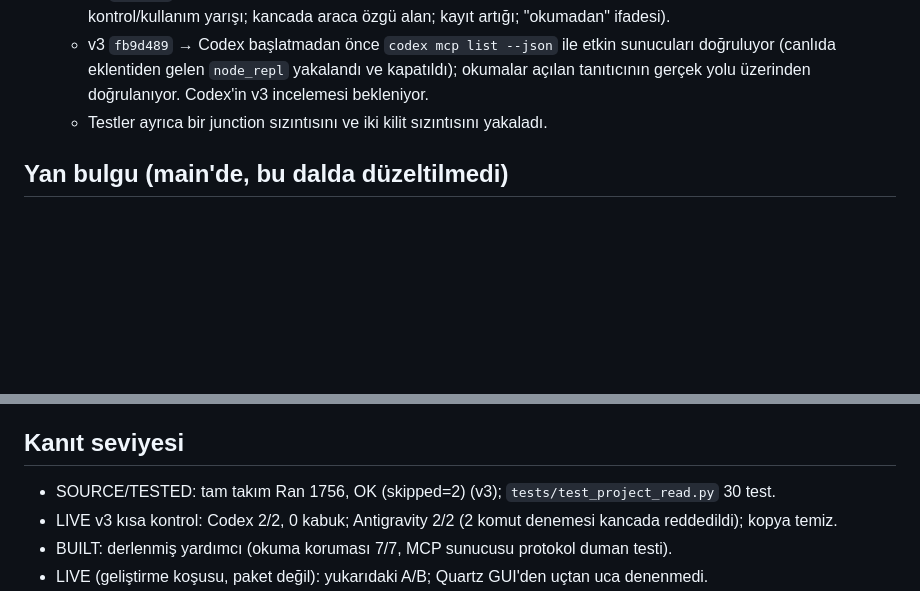
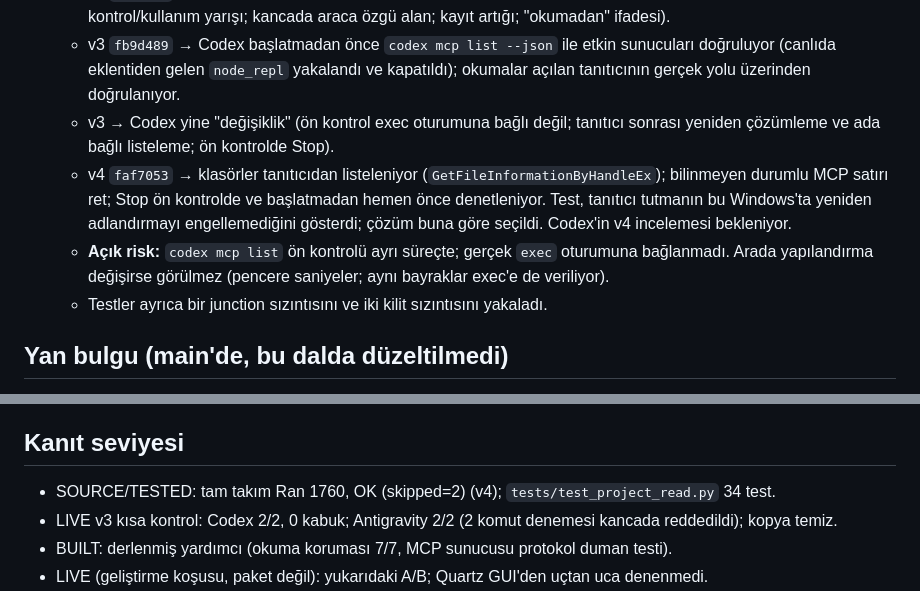
Before and after one commit to sdfallen/Quartz, a Markdown page: docs/CLAUDE_NIGHT_EXPLORATION_20261112.md, 2 parts joined by grey strips. Drawn GitHub-style; blank space fills up the shorter version.

Commit message:
Night report: v4 round and the open exec-binding risk
Co-Authored-By: Claude Opus 5.5 <noreply@anthropic.com>

```diff
--- a/docs/CLAUDE_NIGHT_EXPLORATION_20261112.md
+++ b/docs/CLAUDE_NIGHT_EXPLORATION_20261112.md
@@ -45,7 +45,13 @@ Dal `claude/project-read-20261112` (`6b8bcba` → `e29c38d`).
     kontrol/kullanım yarışı; kancada araca özgü alan; kayıt artığı; "okumadan" ifadesi).
   - v3 `fb9d489` → Codex başlatmadan önce `codex mcp list --json` ile etkin sunucuları doğruluyor (canlıda eklentiden
     gelen `node_repl` yakalandı ve kapatıldı); okumalar açılan tanıtıcının gerçek yolu üzerinden doğrulanıyor.
-    Codex'in v3 incelemesi bekleniyor.
+  - v3 → Codex yine "değişiklik" (ön kontrol exec oturumuna bağlı değil; tanıtıcı sonrası yeniden çözümleme ve
+    ada bağlı listeleme; ön kontrolde Stop).
+  - v4 `faf7053` → klasörler tanıtıcıdan listeleniyor (`GetFileInformationByHandleEx`); bilinmeyen durumlu MCP satırı
+    ret; Stop ön kontrolde ve başlatmadan hemen önce denetleniyor. Test, tanıtıcı tutmanın bu Windows'ta yeniden
+    adlandırmayı engellemediğini gösterdi; çözüm buna göre seçildi. Codex'in v4 incelemesi bekleniyor.
+  - **Açık risk:** `codex mcp list` ön kontrolü ayrı süreçte; gerçek `exec` oturumuna bağlanmadı. Arada yapılandırma
+    değişirse görülmez (pencere saniyeler; aynı bayraklar exec'e de veriliyor).
   - Testler ayrıca bir junction sızıntısını ve iki kilit sızıntısını yakaladı.
 
 ## Yan bulgu (main'de, bu dalda düzeltilmedi)
@@ -66,7 +72,7 @@ v1 (kabuklu Codex) aynı soruları 47–152 sn'de yanıtlıyordu; v2'nin Quartz
 
 ## Kanıt seviyesi
 
-- SOURCE/TESTED: tam takım Ran 1756, OK (skipped=2) (v3); `tests/test_project_read.py` 30 test.
+- SOURCE/TESTED: tam takım Ran 1760, OK (skipped=2) (v4); `tests/test_project_read.py` 34 test.
 - LIVE v3 kısa kontrol: Codex 2/2, 0 kabuk; Antigravity 2/2 (2 komut denemesi kancada reddedildi); kopya temiz.
 - BUILT: derlenmiş yardımcı (okuma koruması 7/7, MCP sunucusu protokol duman testi).
 - LIVE (geliştirme koşusu, paket değil): yukarıdaki A/B; Quartz GUI'den uçtan uca denenmedi.
```
